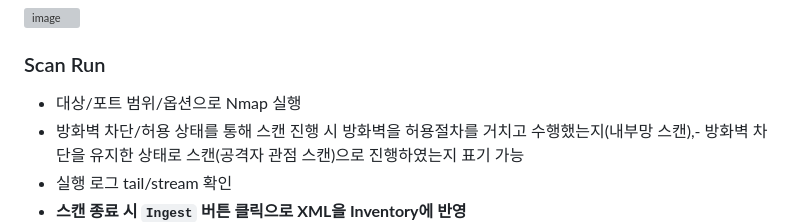
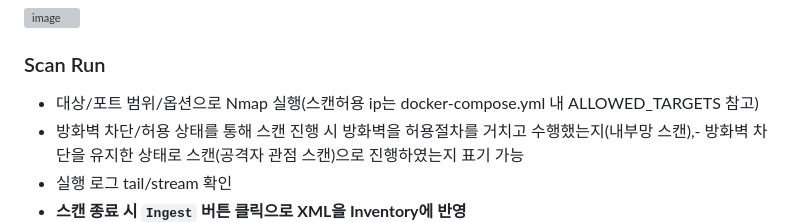
Before and after one commit to Andrewahn2134/MyScanner, a Markdown page: README.md, the part around the change. GitHub-like rendering; grey boxes are pictures that could not be loaded.

Commit message:
Update Scan Run section in README
Add note about allowed IPs in docker-compose.yml for Nmap execution.

```diff
--- a/README.md
+++ b/README.md
@@ -21,7 +21,7 @@ MyScanner는 **Nmap 스캔 결과(XML)** 를 인벤토리에 반영하고, 포
 <img width="1185" height="401" alt="image" src="https://github.com/user-attachments/assets/a83732e9-3d61-4efe-8340-89c2f54f2fd2" />
 
 ### Scan Run
-- 대상/포트 범위/옵션으로 Nmap 실행
+- 대상/포트 범위/옵션으로 Nmap 실행(스캔허용 ip는 docker-compose.yml 내 ALLOWED_TARGETS 참고)
 - 방화벽 차단/허용 상태를 통해 스캔 진행 시 방화벽을 허용절차를 거치고 수행했는지(내부망 스캔),- 방화벽 차단을 유지한 상태로 스캔(공격자 관점 스캔)으로 진행하였는지 표기 가능
 - 실행 로그 tail/stream 확인
 - **스캔 종료 시 `Ingest` 버튼 클릭으로 XML을 Inventory에 반영**
```
